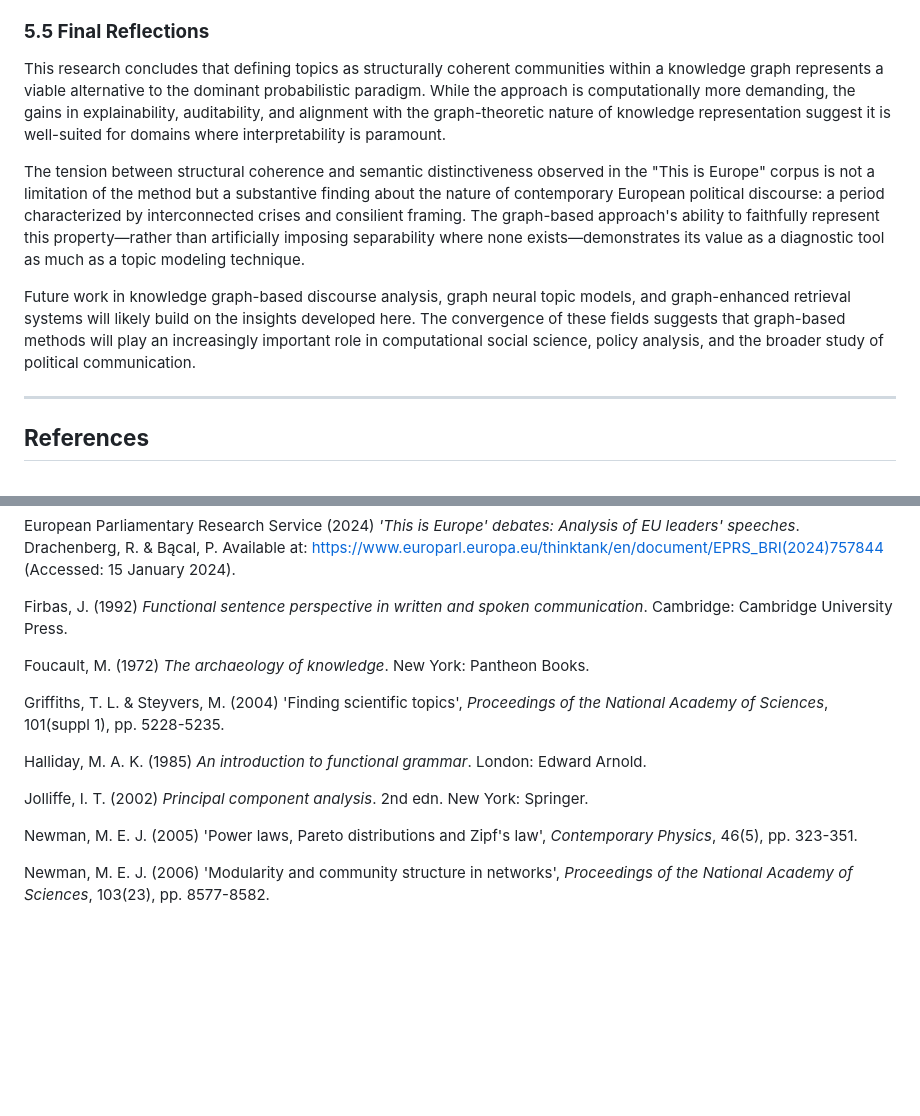
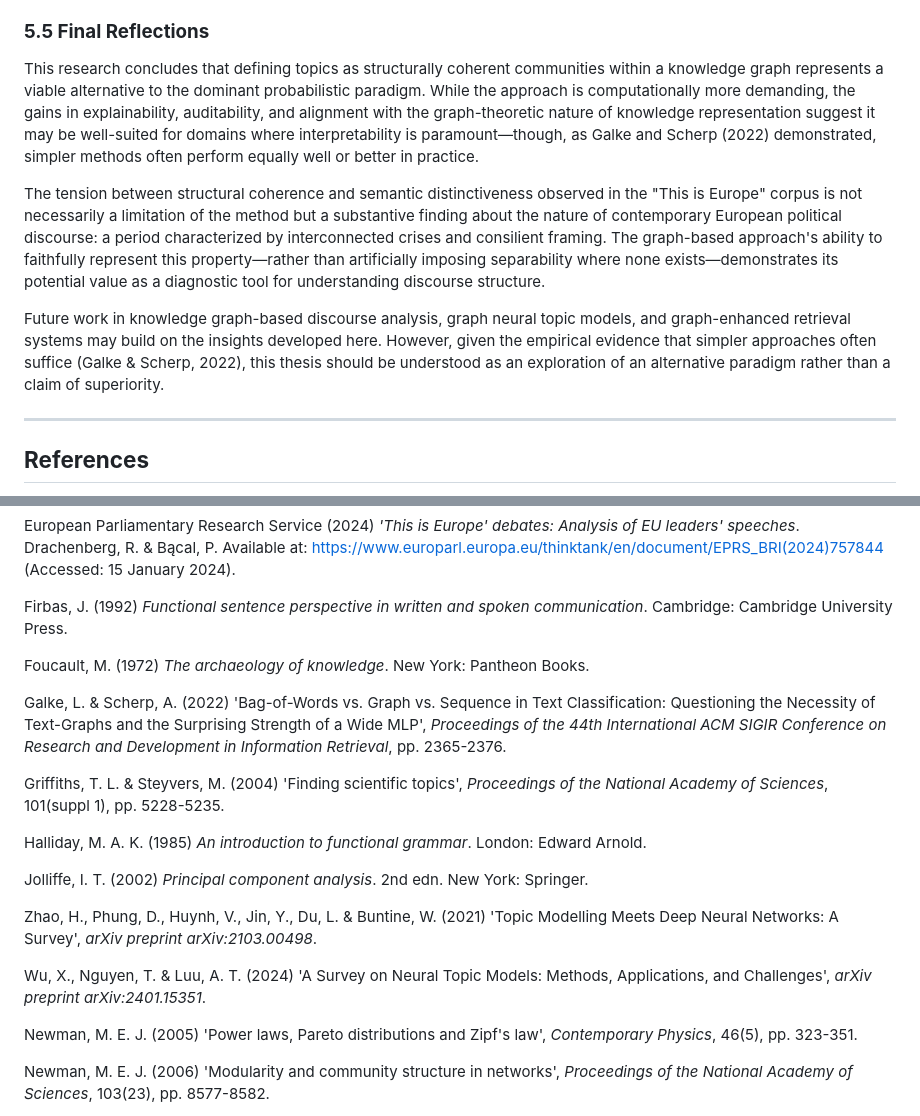
Before and after one commit to tamasmakos/graphgen, a Markdown page: thesis/From Discourse to Structure_ A Graph-Based Approach to Topic Modeling in Political Debate.md, 2 parts joined by grey strips. Rendered like a GitHub page; blank space fills up the shorter version.

```diff
--- a/thesis/From Discourse to Structure_ A Graph-Based Approach to Topic Modeling in Political Debate.md
+++ b/thesis/From Discourse to Structure_ A Graph-Based Approach to Topic Modeling in Political Debate.md
@@ -346,11 +348,11 @@ Several promising directions emerge from this research.
 
 ### **5.5 Final Reflections**
 
-This research concludes that defining topics as structurally coherent communities within a knowledge graph represents a viable alternative to the dominant probabilistic paradigm. While the approach is computationally more demanding, the gains in explainability, auditability, and alignment with the graph-theoretic nature of knowledge representation suggest it is well-suited for domains where interpretability is paramount.
+This research concludes that defining topics as structurally coherent communities within a knowledge graph represents a viable alternative to the dominant probabilistic paradigm. While the approach is computationally more demanding, the gains in explainability, auditability, and alignment with the graph-theoretic nature of knowledge representation suggest it may be well-suited for domains where interpretability is paramount—though, as Galke and Scherp (2022) demonstrated, simpler methods often perform equally well or better in practice.
 
-The tension between structural coherence and semantic distinctiveness observed in the "This is Europe" corpus is not a limitation of the method but a substantive finding about the nature of contemporary European political discourse: a period characterized by interconnected crises and consilient framing. The graph-based approach's ability to faithfully represent this property—rather than artificially imposing separability where none exists—demonstrates its value as a diagnostic tool as much as a topic modeling technique.
+The tension between structural coherence and semantic distinctiveness observed in the "This is Europe" corpus is not necessarily a limitation of the method but a substantive finding about the nature of contemporary European political discourse: a period characterized by interconnected crises and consilient framing. The graph-based approach's ability to faithfully represent this property—rather than artificially imposing separability where none exists—demonstrates its potential value as a diagnostic tool for understanding discourse structure.
 
-Future work in knowledge graph-based discourse analysis, graph neural topic models, and graph-enhanced retrieval systems will likely build on the insights developed here. The convergence of these fields suggests that graph-based methods will play an increasingly important role in computational social science, policy analysis, and the broader study of political communication.
+Future work in knowledge graph-based discourse analysis, graph neural topic models, and graph-enhanced retrieval systems may build on the insights developed here. However, given the empirical evidence that simpler approaches often suffice (Galke & Scherp, 2022), this thesis should be understood as an exploration of an alternative paradigm rather than a claim of superiority.
 
 ---
 
@@ -370,11 +372,17 @@ Firbas, J. (1992) *Functional sentence perspective in written and spoken communi
 
 Foucault, M. (1972) *The archaeology of knowledge*. New York: Pantheon Books.
 
+Galke, L. & Scherp, A. (2022) 'Bag-of-Words vs. Graph vs. Sequence in Text Classification: Questioning the Necessity of Text-Graphs and the Surprising Strength of a Wide MLP', *Proceedings of the 44th International ACM SIGIR Conference on Research and Development in Information Retrieval*, pp. 2365-2376.
+
 Griffiths, T. L. & Steyvers, M. (2004) 'Finding scientific topics', *Proceedings of the National Academy of Sciences*, 101(suppl 1), pp. 5228-5235.
 
 Halliday, M. A. K. (1985) *An introduction to functional grammar*. London: Edward Arnold.
 
 Jolliffe, I. T. (2002) *Principal component analysis*. 2nd edn. New York: Springer.
+
+Zhao, H., Phung, D., Huynh, V., Jin, Y., Du, L. & Buntine, W. (2021) 'Topic Modelling Meets Deep Neural Networks: A Survey', *arXiv preprint arXiv:2103.00498*.
+
+Wu, X., Nguyen, T. & Luu, A. T. (2024) 'A Survey on Neural Topic Models: Methods, Applications, and Challenges', *arXiv preprint arXiv:2401.15351*.
 
 Newman, M. E. J. (2005) 'Power laws, Pareto distributions and Zipf's law', *Contemporary Physics*, 46(5), pp. 323-351.
 
```
Also changed, not shown: other parts of thesis/From Discourse to Structure_ A Graph-Based Approach to Topic Modeling in Political Debate.md (+9 -7 lines).
